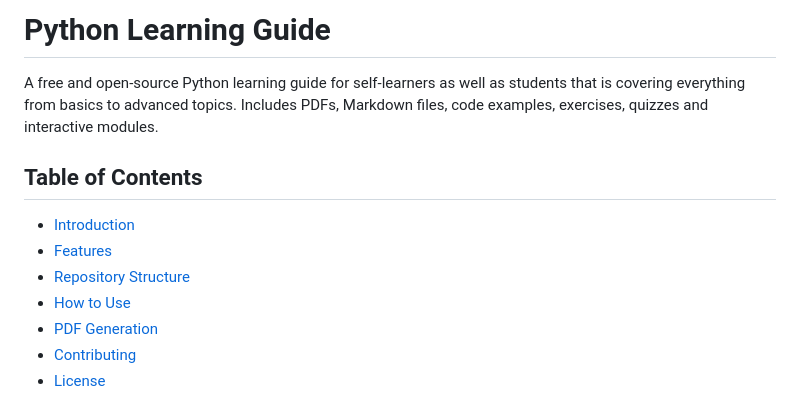
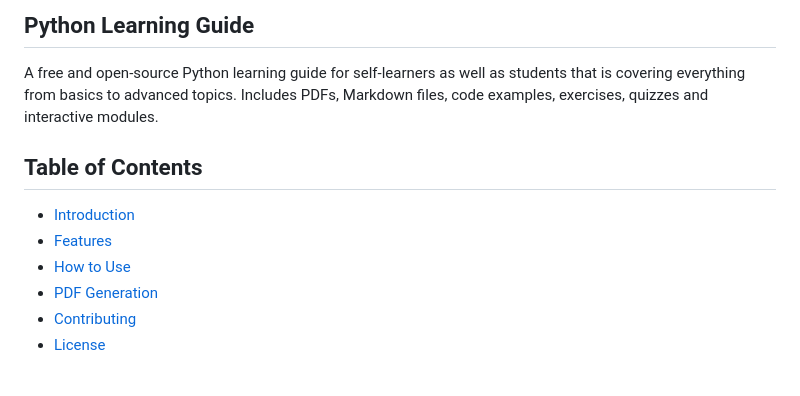
Before and after one commit to kboehmer1986-creator/python-learning-guide, a Markdown page: README.md, the part around one of its changes. Drawn GitHub-style.

Commit message:
Update README to remove repository structure section
Removed 'Repository Structure' section from README.

```diff
--- a/README.md
+++ b/README.md
@@ -1,4 +1,4 @@
-# Python Learning Guide
+## Python Learning Guide
 
 A free and open-source Python learning guide for self-learners as well as students that is covering everything from basics to advanced topics. Includes PDFs, Markdown files, code examples, exercises, quizzes and interactive modules.
 
@@ -6,7 +6,6 @@ A free and open-source Python learning guide for self-learners as well as studen
 
 - [Introduction](#introduction)
 - [Features](#features)
-- [Repository Structure](#repository-structure)
 - [How to Use](#how-to-use)
 - [PDF Generation](#pdf-generation)
 - [Contributing](#contributing)
```
Also changed, not shown: other parts of README.md (+0 -152 lines).
